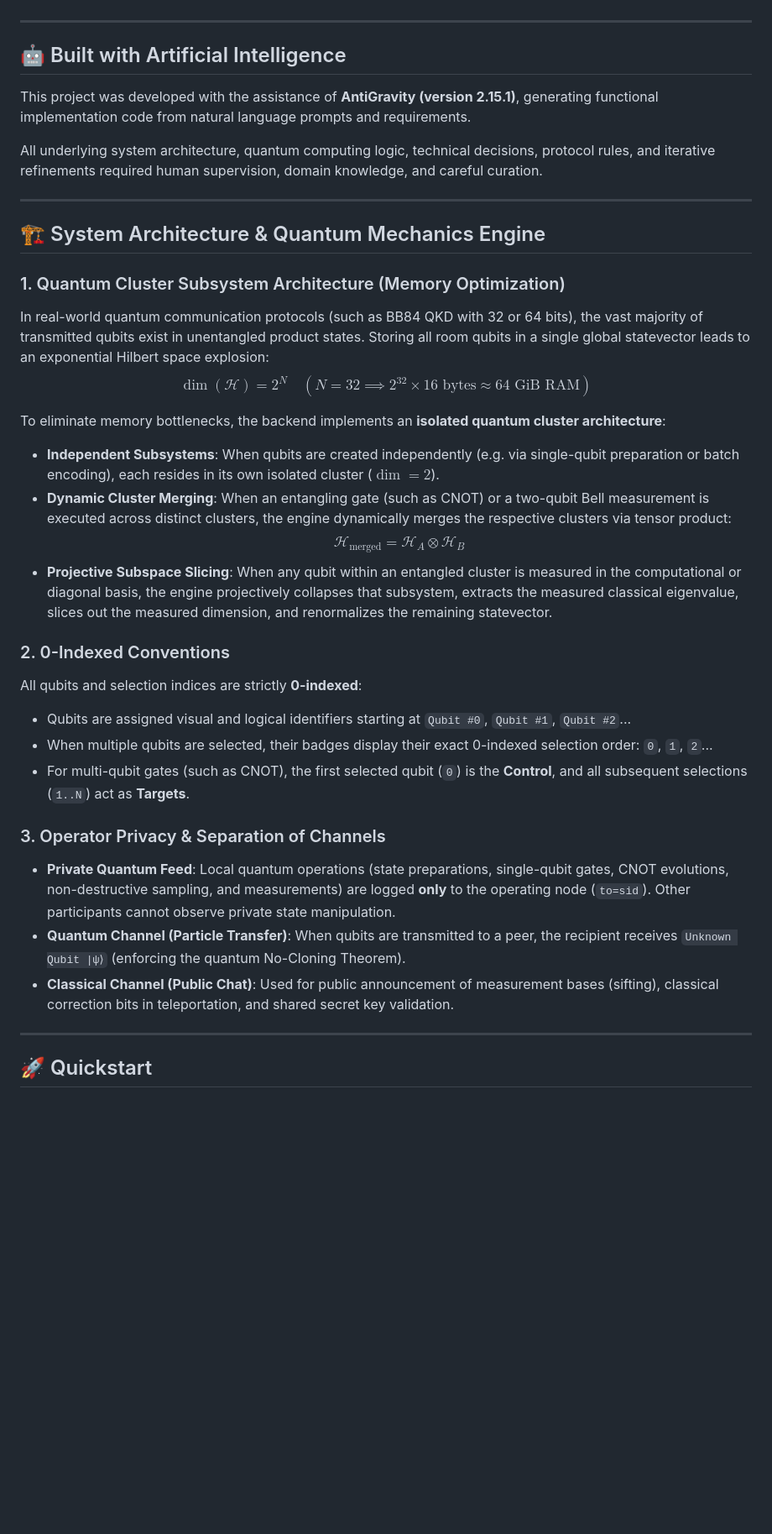
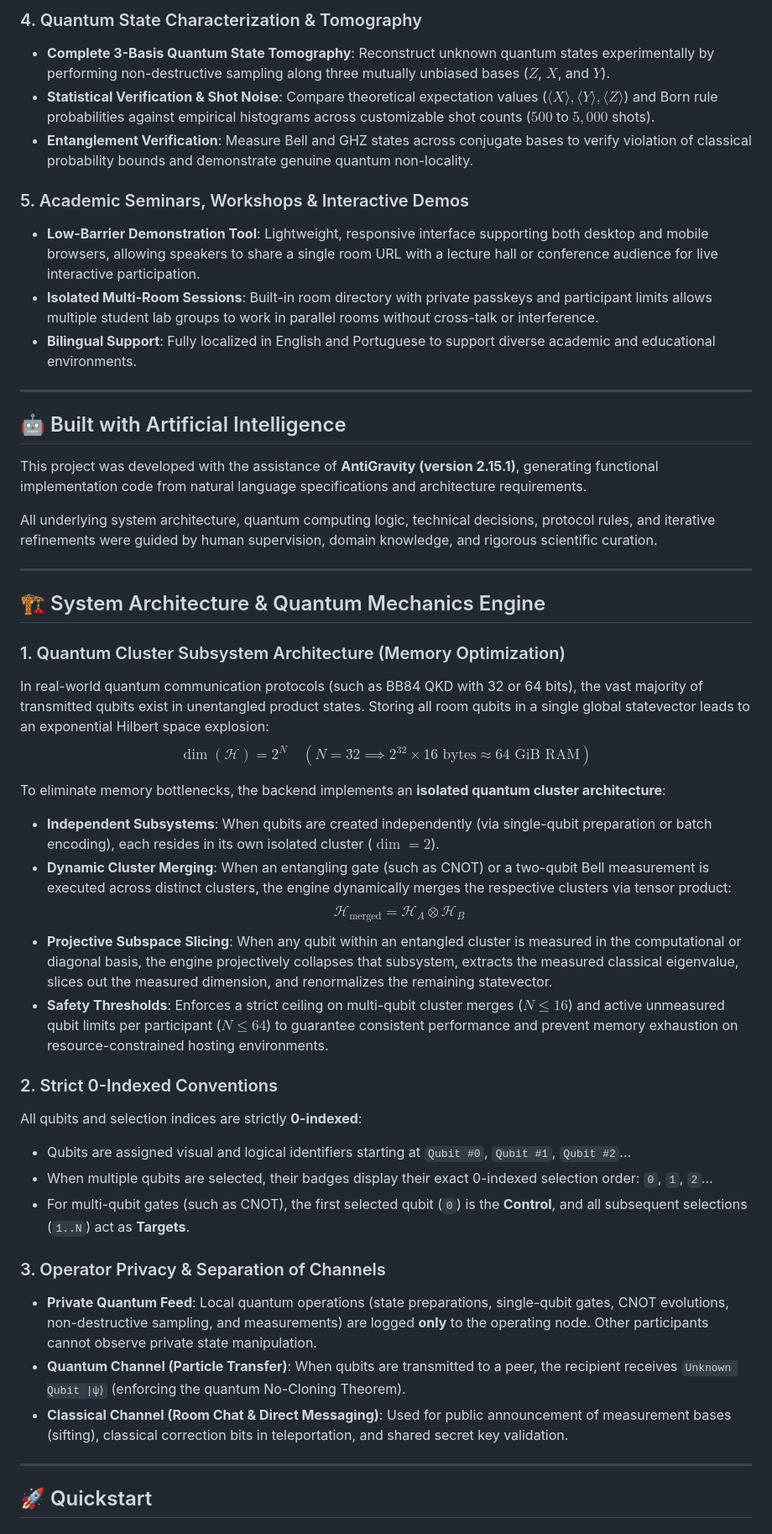
Before and after one commit to kallebkcs/quantum_comsim, a Markdown page: README.md, the part around one of its changes. Shown at 84% size. Drawn GitHub-style; blank space fills up the shorter version.

```diff
--- a/README.md
+++ b/README.md
@@ -6,11 +36,20 @@ The simulator provides an interactive sandbox for multiple participants across i
+### 4. Quantum State Characterization & Tomography
+* **Complete 3-Basis Quantum State Tomography**: Reconstruct unknown quantum states experimentally by performing non-destructive sampling along three mutually unbiased bases ($Z$, $X$, and $Y$).
+* **Statistical Verification & Shot Noise**: Compare theoretical expectation values ($\langle X \rangle, \langle Y \rangle, \langle Z \rangle$) and Born rule probabilities against empirical histograms across customizable shot counts ($500$ to $5,000$ shots).
+* **Entanglement Verification**: Measure Bell and GHZ states across conjugate bases to verify violation of classical probability bounds and demonstrate genuine quantum non-locality.
+
+### 5. Academic Seminars, Workshops & Interactive Demos
+* **Low-Barrier Demonstration Tool**: Lightweight, responsive interface supporting both desktop and mobile browsers, allowing speakers to share a single room URL with a lecture hall or conference audience for live interactive participation.
+* **Isolated Multi-Room Sessions**: Built-in room directory with private passkeys and participant limits allows multiple student lab groups to work in parallel rooms without cross-talk or interference.
+* **Bilingual Support**: Fully localized in English and Portuguese to support diverse academic and educational environments.
 
 ---
 
 ## 🤖 Built with Artificial Intelligence
 
-This project was developed with the assistance of **AntiGravity (version 2.15.1)**, generating functional implementation code from natural language prompts and requirements.
+This project was developed with the assistance of **AntiGravity (version 2.15.1)**, generating functional implementation code from natural language specifications and architecture requirements.
 
-All underlying system architecture, quantum computing logic, technical decisions, protocol rules, and iterative refinements required human supervision, domain knowledge, and careful curation.
+All underlying system architecture, quantum computing logic, technical decisions, protocol rules, and iterative refinements were guided by human supervision, domain knowledge, and rigorous scientific curation.
 
 ---
 
@@ -21,21 +60,22 @@ In real-world quantum communication protocols (such as BB84 QKD with 32 or 64 bi
 $$\dim(\mathcal{H}) = 2^N \quad (N = 32 \implies 2^{32} \times 16\text{ bytes} \approx 64\text{ GiB RAM})$$
 
 To eliminate memory bottlenecks, the backend implements an **isolated quantum cluster architecture**:
-- **Independent Subsystems**: When qubits are created independently (e.g. via single-qubit preparation or batch encoding), each resides in its own isolated cluster ($\dim = 2$).
+- **Independent Subsystems**: When qubits are created independently (via single-qubit preparation or batch encoding), each resides in its own isolated cluster ($\dim = 2$).
 - **Dynamic Cluster Merging**: When an entangling gate (such as CNOT) or a two-qubit Bell measurement is executed across distinct clusters, the engine dynamically merges the respective clusters via tensor product:
   $$\mathcal{H}_{\text{merged}} = \mathcal{H}_A \otimes \mathcal{H}_B$$
 - **Projective Subspace Slicing**: When any qubit within an entangled cluster is measured in the computational or diagonal basis, the engine projectively collapses that subsystem, extracts the measured classical eigenvalue, slices out the measured dimension, and renormalizes the remaining statevector.
+- **Safety Thresholds**: Enforces a strict ceiling on multi-qubit cluster merges ($N \le 16$) and active unmeasured qubit limits per participant ($N \le 64$) to guarantee consistent performance and prevent memory exhaustion on resource-constrained hosting environments.
 
-### 2. 0-Indexed Conventions
+### 2. Strict 0-Indexed Conventions
 All qubits and selection indices are strictly **0-indexed**:
 - Qubits are assigned visual and logical identifiers starting at `Qubit #0`, `Qubit #1`, `Qubit #2`...
 - When multiple qubits are selected, their badges display their exact 0-indexed selection order: `0`, `1`, `2`...
 - For multi-qubit gates (such as CNOT), the first selected qubit (`0`) is the **Control**, and all subsequent selections (`1..N`) act as **Targets**.
 
 ### 3. Operator Privacy & Separation of Channels
-- **Private Quantum Feed**: Local quantum operations (state preparations, single-qubit gates, CNOT evolutions, non-destructive sampling, and measurements) are logged **only** to the operating node (`to=sid`). Other participants cannot observe private state manipulation.
+- **Private Quantum Feed**: Local quantum operations (state preparations, single-qubit gates, CNOT evolutions, non-destructive sampling, and measurements) are logged **only** to the operating node. Other participants cannot observe private state manipulation.
 - **Quantum Channel (Particle Transfer)**: When qubits are transmitted to a peer, the recipient receives `Unknown Qubit |ψ⟩` (enforcing the quantum No-Cloning Theorem).
-- **Classical Channel (Public Chat)**: Used for public announcement of measurement bases (sifting), classical correction bits in teleportation, and shared secret key validation.
+- **Classical Channel (Room Chat & Direct Messaging)**: Used for public announcement of measurement bases (sifting), classical correction bits in teleportation, and shared secret key validation.
 
 ---
 
```
Also changed, not shown: other parts of README.md (+60 -34 lines).
